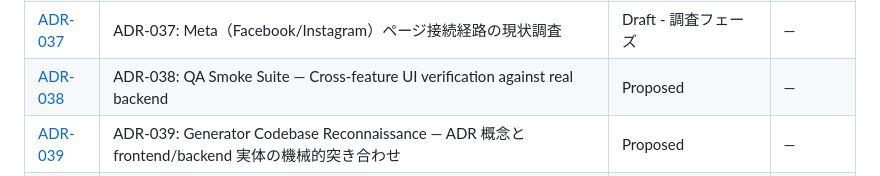
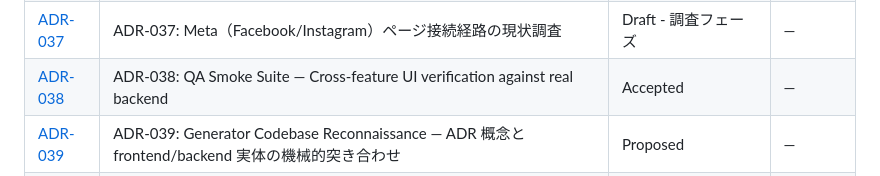
Before and after one commit to shingo-ops/astro-webapp, a Markdown page: docs/adr/README.md, the part around the change. GitHub-like rendering.

Commit message:
fix: regenerate ADR index after ADR-038 status update

```diff
--- a/docs/adr/README.md
+++ b/docs/adr/README.md
@@ -36,7 +36,7 @@
 | [ADR-035](./ADR-035-external-state-verification.md) | ADR-035: External State Verification — 6 system × 5-layer defense | Proposed | — |
 | [ADR-036](./ADR-036-tenant-schema-integrity.md) | ADR-036: テナントスキーマ整合性保証 | — | — |
 | [ADR-037](./ADR-037-meta-page-connection-investigation.md) | ADR-037: Meta（Facebook/Instagram）ページ接続経路の現状調査 | Draft - 調査フェーズ | — |
-| [ADR-038](./ADR-038-qa-smoke-suite.md) | ADR-038: QA Smoke Suite — Cross-feature UI verification against real backend | Proposed | — |
+| [ADR-038](./ADR-038-qa-smoke-suite.md) | ADR-038: QA Smoke Suite — Cross-feature UI verification against real backend | Accepted | — |
 | [ADR-039](./ADR-039-generator-codebase-reconnaissance.md) | ADR-039: Generator Codebase Reconnaissance — ADR 概念と frontend/backend 実体の機械的突き合わせ | Proposed | — |
 | [ADR-040](./ADR-040-claude-code-guardrail-investigation.md) | ADR-040: Claude Code 運用ガードレールの存在性調査 | Draft - 調査フェーズ | — |
 | [ADR-041](./ADR-041-meta-page-connection-fallback-implementation.md) | ADR-041: Meta（Facebook）ページ接続フォールバック実装 | ## 背景 | — |
```
